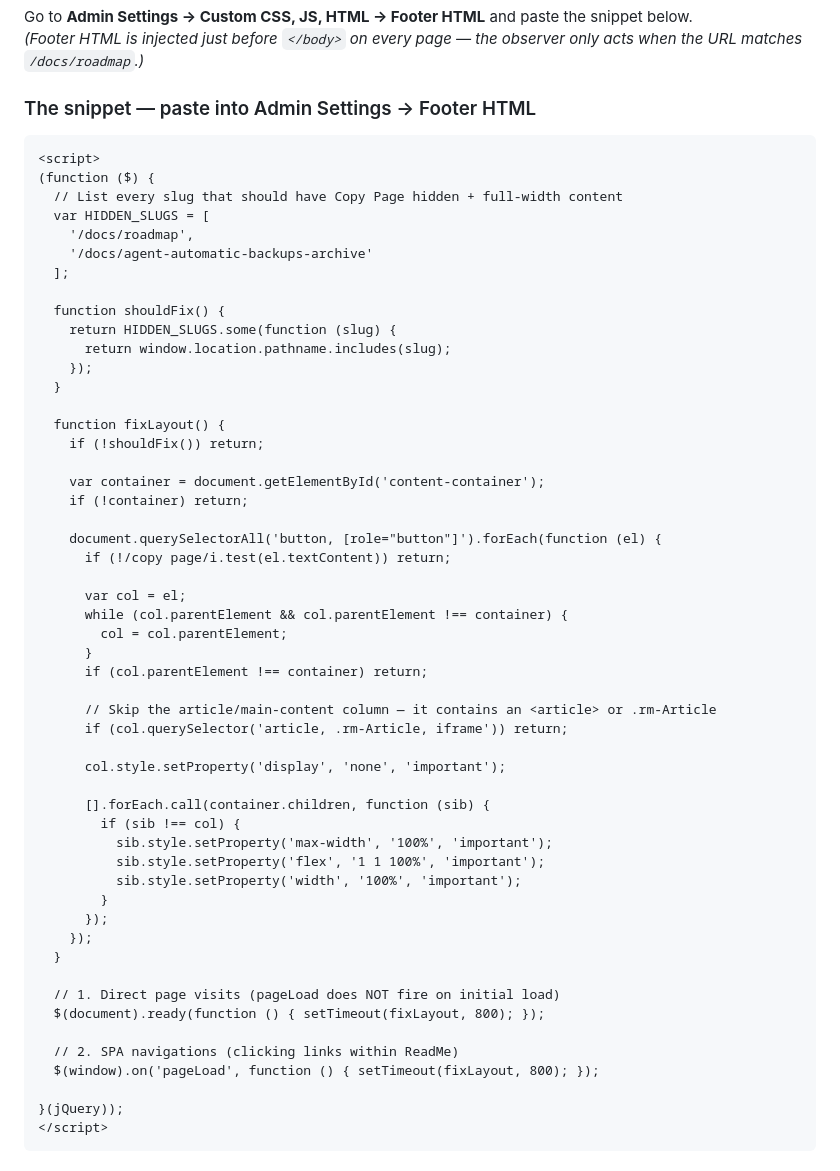
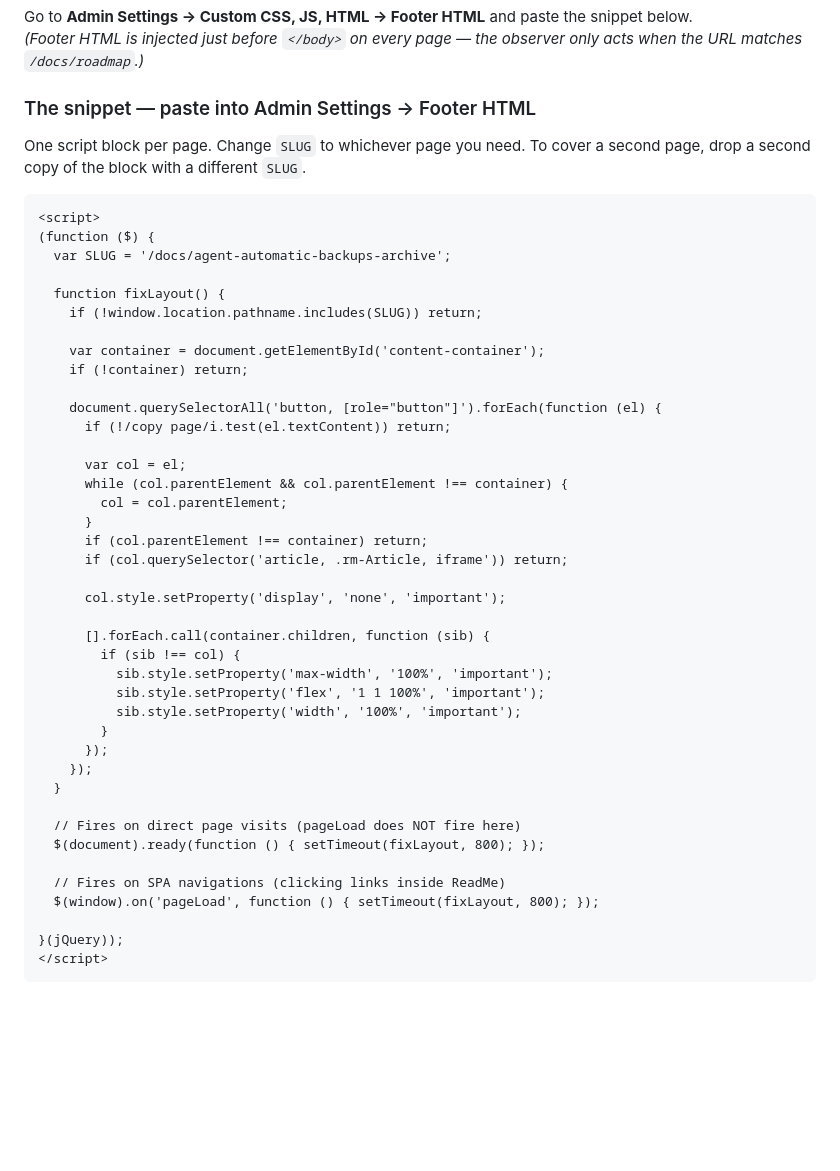
Before and after one commit to annashulia/teams_script, a Markdown page: docs/hide-copy-page-button-roadmap.md, the part around the change. Drawn GitHub-style; blank space fills up the shorter version.

Commit message:
simplify: single SLUG variable instead of array
Co-authored-by: annarrrmmm <annarrrmmm@users.noreply.github.com>

````diff
--- a/docs/hide-copy-page-button-roadmap.md
+++ b/docs/hide-copy-page-button-roadmap.md
@@ -15,23 +15,15 @@ Go to **Admin Settings → Custom CSS, JS, HTML → Footer HTML** and paste the
 
 ### The snippet — paste into Admin Settings → Footer HTML
 
+One script block per page. Change `SLUG` to whichever page you need. To cover a second page, drop a second copy of the block with a different `SLUG`.
+
 ```html
 <script>
 (function ($) {
-  // List every slug that should have Copy Page hidden + full-width content
-  var HIDDEN_SLUGS = [
-    '/docs/roadmap',
-    '/docs/agent-automatic-backups-archive'
-  ];
-
-  function shouldFix() {
-    return HIDDEN_SLUGS.some(function (slug) {
-      return window.location.pathname.includes(slug);
-    });
-  }
+  var SLUG = '/docs/agent-automatic-backups-archive';
 
   function fixLayout() {
-    if (!shouldFix()) return;
+    if (!window.location.pathname.includes(SLUG)) return;
 
     var container = document.getElementById('content-container');
     if (!container) return;
@@ -44,8 +36,6 @@ Go to **Admin Settings → Custom CSS, JS, HTML → Footer HTML** and paste the
         col = col.parentElement;
       }
       if (col.parentElement !== container) return;
-
-      // Skip the article/main-content column — it contains an <article> or .rm-Article
       if (col.querySelector('article, .rm-Article, iframe')) return;
 
       col.style.setProperty('display', 'none', 'important');
@@ -60,10 +50,10 @@ Go to **Admin Settings → Custom CSS, JS, HTML → Footer HTML** and paste the
     });
   }
 
-  // 1. Direct page visits (pageLoad does NOT fire on initial load)
+  // Fires on direct page visits (pageLoad does NOT fire here)
   $(document).ready(function () { setTimeout(fixLayout, 800); });
 
-  // 2. SPA navigations (clicking links within ReadMe)
+  // Fires on SPA navigations (clicking links inside ReadMe)
   $(window).on('pageLoad', function () { setTimeout(fixLayout, 800); });
 
 }(jQuery));
````
